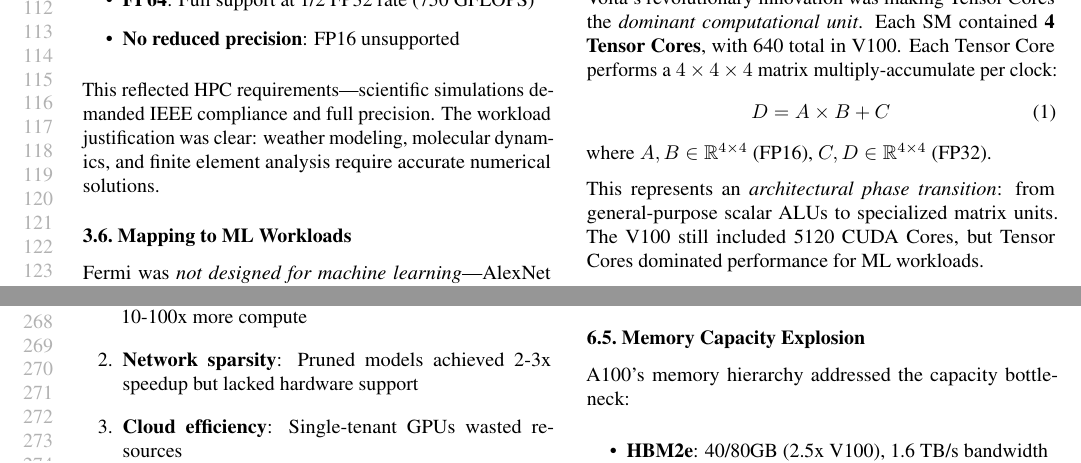
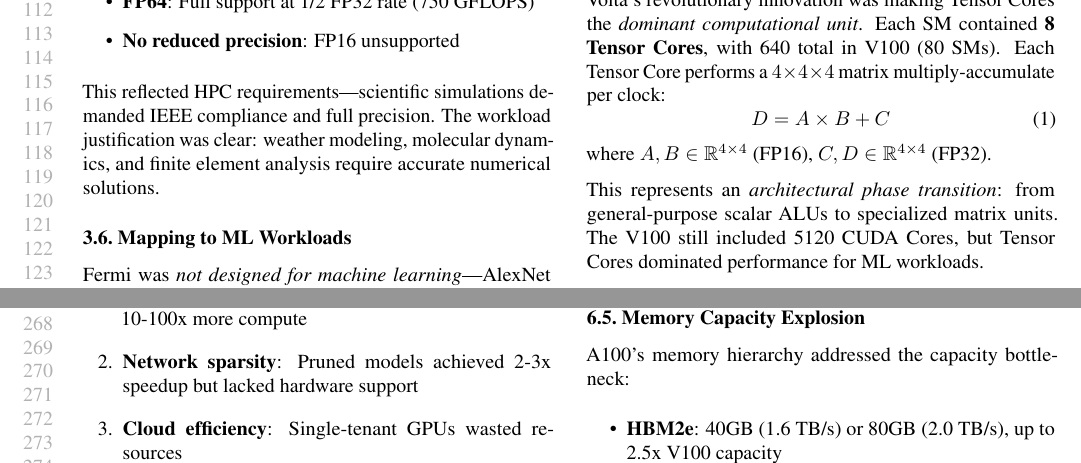
Before and after one commit to shural/MLSPaper, a LaTeX paper (gpu_architecture_survey/paper/gpu_architecture_survey.tex): two parts of pages 3 and 5 of 11, joined at a grey line, cut so that both start at the same text. Compiled offline with pdfLaTeX.

Commit message:
Fix critical technical errors from Gemini AI review
Technical corrections based on independent AI review (Gemini):

1. CRITICAL: Fix Volta Tensor Core count
   - Was: 4 Tensor Cores per SM
   - Now: 8 Tensor Cores per SM (80 SMs × 8 = 640 total)
   - This is a foundational architectural fact

2. Improve Ampere memory bandwidth precision
   - Was: Generic "1.6 TB/s"
   - Now: A100 40GB (1.6 TB/s) or 80GB (2.0 TB/s)
   - Acknowledges different SKU specifications

Gemini review score: 9/10 (excellent synthesis, accurate causal framework)

Co-Authored-By: Claude Sonnet 4.5 <noreply@anthropic.com>

```diff
--- a/gpu_architecture_survey/paper/gpu_architecture_survey.tex
+++ b/gpu_architecture_survey/paper/gpu_architecture_survey.tex
@@ -176,7 +176,7 @@ Volta (GV100) directly addressed this bottleneck with \textbf{Tensor Cores}—sp
 
 \subsection{Tensor Cores: A New Computational Primitive}
 
-Volta's revolutionary innovation was making Tensor Cores the \textit{dominant computational unit}. Each SM contained \textbf{4 Tensor Cores}, with 640 total in V100. Each Tensor Core performs a $4 \times 4 \times 4$ matrix multiply-accumulate per clock:
+Volta's revolutionary innovation was making Tensor Cores the \textit{dominant computational unit}. Each SM contained \textbf{8 Tensor Cores}, with 640 total in V100 (80 SMs). Each Tensor Core performs a $4 \times 4 \times 4$ matrix multiply-accumulate per clock:
 \begin{equation}
 D = A \times B + C
 \end{equation}
@@ -365,7 +365,7 @@ This resolved the multi-tenancy bottleneck, improving utilization from ~30\% to
 
 A100's memory hierarchy addressed the capacity bottleneck:
 \begin{itemize}
-\item \textbf{HBM2e}: 40/80GB (2.5x V100), 1.6 TB/s bandwidth
+\item \textbf{HBM2e}: 40GB (1.6 TB/s) or 80GB (2.0 TB/s), up to 2.5x V100 capacity
 \item \textbf{L2 Cache}: 40MB (6.7x V100)—massive on-chip memory
 \item \textbf{Compute data compression}: Reduces effective bandwidth requirements
 \end{itemize}
```
